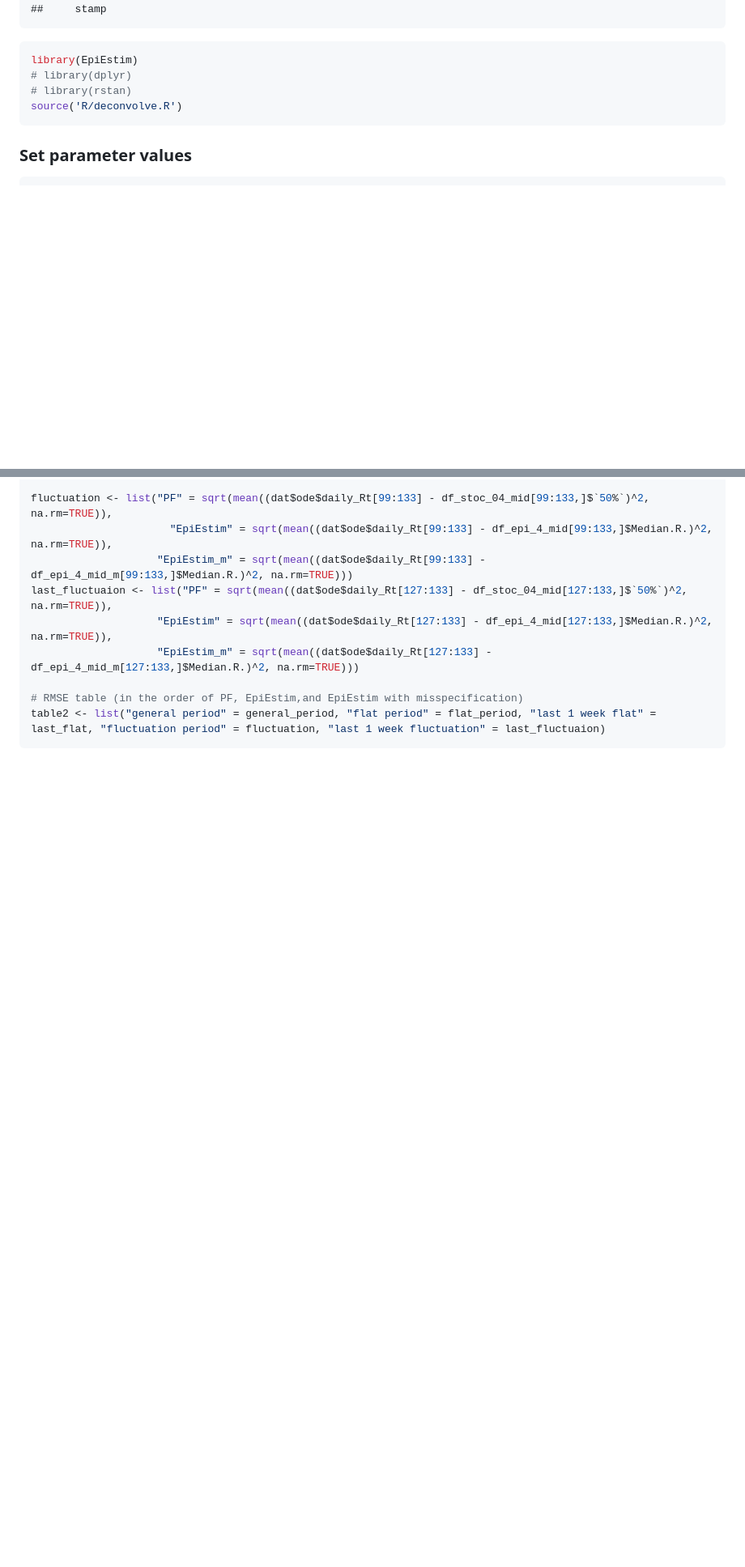
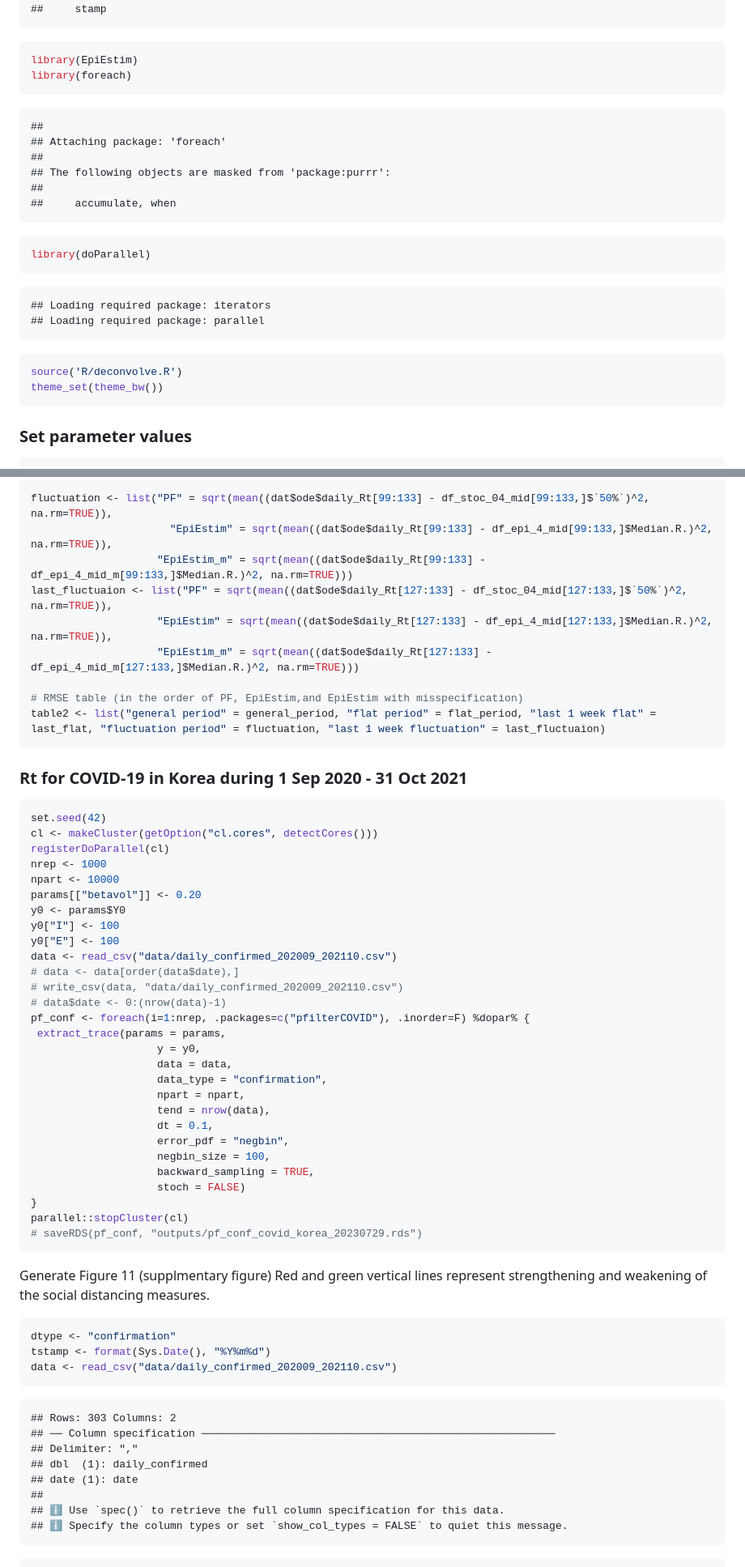
Before and after one commit to kimfinale/pfilterCOVID, a Markdown page: README.md, 2 parts joined by grey strips. Shown: that part at 81% size. GitHub-like rendering; blank space fills up the shorter version.

````diff
--- a/README.md
+++ b/README.md
@@ -44,9 +44,26 @@ library(cowplot)
 
 ``` r
 library(EpiEstim)
-# library(dplyr)
-# library(rstan)
+library(foreach)
+```
+
+    ##
+    ## Attaching package: 'foreach'
+    ##
+    ## The following objects are masked from 'package:purrr':
+    ##
+    ##     accumulate, when
+
+``` r
+library(doParallel)
+```
+
+    ## Loading required package: iterators
+    ## Loading required package: parallel
+
+``` r
 source('R/deconvolve.R')
+theme_set(theme_bw())
 ```
 
 ### Set parameter values
@@ -1637,3 +1636,55 @@ last_fluctuaion <- list("PF" = sqrt(mean((dat$ode$daily_Rt[127:133] - df_stoc_04
 # RMSE table (in the order of PF, EpiEstim,and EpiEstim with misspecification)
 table2 <- list("general period" = general_period, "flat period" = flat_period, "last 1 week flat" = last_flat, "fluctuation period" = fluctuation, "last 1 week fluctuation" = last_fluctuaion)
 ```
+
+### Rt for COVID-19 in Korea during 1 Sep 2020 - 31 Oct 2021
+
+``` r
+set.seed(42)
+cl <- makeCluster(getOption("cl.cores", detectCores()))
+registerDoParallel(cl)
+nrep <- 1000
+npart <- 10000
+params[["betavol"]] <- 0.20
+y0 <- params$Y0
+y0["I"] <- 100
+y0["E"] <- 100
+data <- read_csv("data/daily_confirmed_202009_202110.csv")
+# data <- data[order(data$date),]
+# write_csv(data, "data/daily_confirmed_202009_202110.csv")
+# data$date <- 0:(nrow(data)-1)
+pf_conf <- foreach(i=1:nrep, .packages=c("pfilterCOVID"), .inorder=F) %dopar% {
+ extract_trace(params = params,
+                    y = y0,
+                    data = data,
+                    data_type = "confirmation",
+                    npart = npart,
+                    tend = nrow(data),
+                    dt = 0.1,
+                    error_pdf = "negbin",
+                    negbin_size = 100,
+                    backward_sampling = TRUE,
+                    stoch = FALSE)
+}
+parallel::stopCluster(cl)
+# saveRDS(pf_conf, "outputs/pf_conf_covid_korea_20230729.rds")
+```
+
+Generate Figure 11 (supplmentary figure) Red and green vertical lines
+represent strengthening and weakening of the social distancing measures.
+
+``` r
+dtype <- "confirmation"
+tstamp <- format(Sys.Date(), "%Y%m%d")
+data <- read_csv("data/daily_confirmed_202009_202110.csv")
+```
+
+    ## Rows: 303 Columns: 2
+    ## ── Column specification ────────────────────────────────────────────────────────
+    ## Delimiter: ","
+    ## dbl  (1): daily_confirmed
+    ## date (1): date
+    ##
+    ## ℹ Use `spec()` to retrieve the full column specification for this data.
+    ## ℹ Specify the column types or set `show_col_types = FALSE` to quiet this message.
+
````
Also changed, not shown: other parts of README.md (+84 -30 lines).
